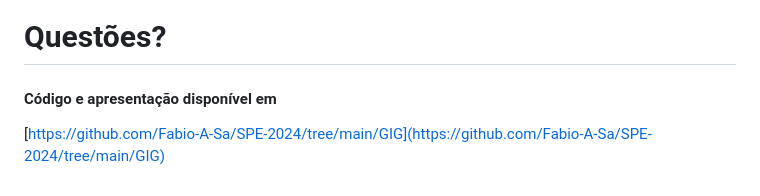
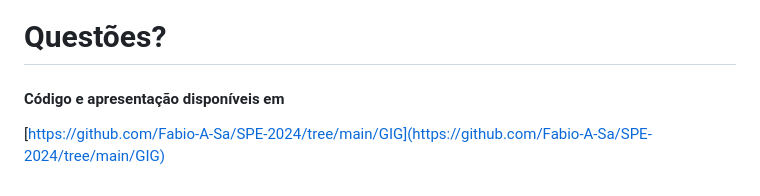
Before and after one commit to Fabio-A-Sa/SPE-2024, a Markdown page: GIG/presentation.md, the part around the change. Drawn GitHub-style.

```diff
--- a/GIG/presentation.md
+++ b/GIG/presentation.md
@@ -45,7 +45,7 @@ MSc in Informatics and Computing Engineering Students @ FEUP<br>
 
 [comment]: # (!!! data-background-video="media/video.mp4", data-background-video-loop data-background-video-muted data-background-opacity="0.2")
 
-#### Código e apresentação disponível em
+#### Código e apresentação disponíveis em
 
 [https://github.com/Fabio-A-Sa/SPE-2024/tree/main/GIG](https://github.com/Fabio-A-Sa/SPE-2024/tree/main/GIG) <br>
 
```
Also changed, not shown: AIA/presentation.md (+1 -1 lines), AIA/media/favicon.gif (added), GIG/media/favicon.gif (added), presentation/media/favicon.gif (added), 5 other files.
